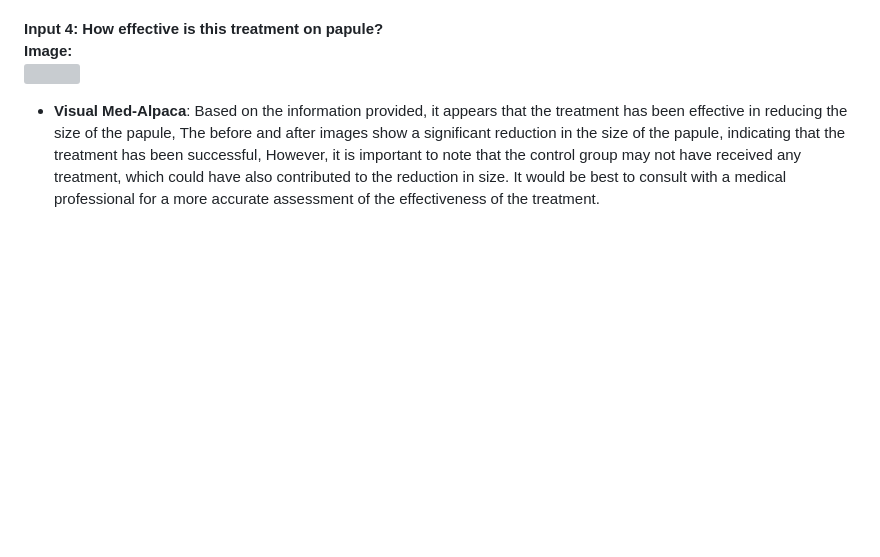
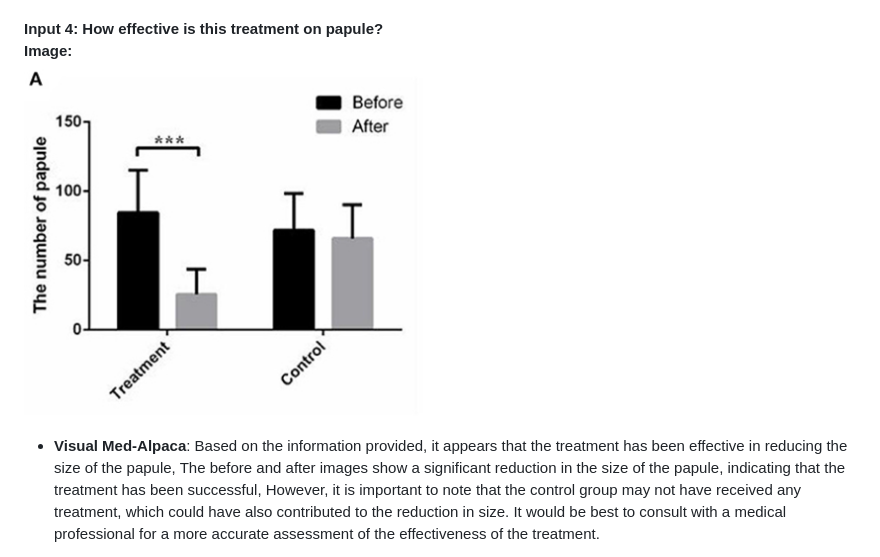
Before and after one commit to cambridgeltl/visual-med-alpaca, a Markdown page: README.md, the part around the change. Drawn GitHub-style; folded sections open; blank space fills up the shorter version; grey boxes are pictures that could not be loaded.

```diff
--- a/README.md
+++ b/README.md
@@ -132,7 +132,7 @@ The Med-GIT model represents a [GIT](https://github.com/microsoft/GenerativeImag
 
 **Input 4: How effective is this treatment on papule?**
 **Image:**
-<img src="docs/files/bar.jpg"  width="50%">
+<img src="docs/files/bar.png"  width="50%">
 
 
 *   **Visual Med-Alpaca**: Based on the information provided, it appears that the treatment has been effective in reducing the size of the papule, The before and after images show a significant reduction in the size of the papule, indicating that the treatment has been successful, However, it is important to note that the control group may not have received any treatment, which could have also contributed to the reduction in size. It would be best to consult with a medical professional for a more accurate assessment of the effectiveness of the treatment.
```
